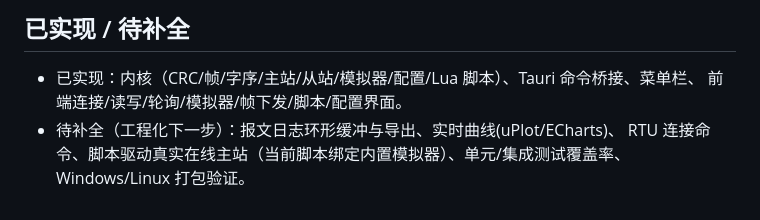
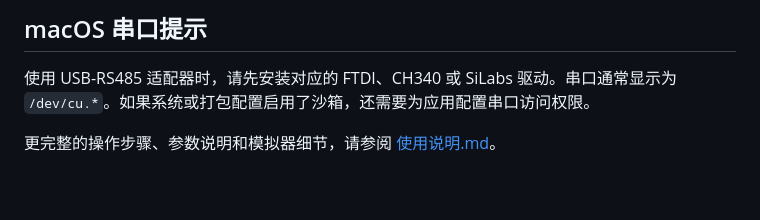
Before and after one commit to oldsyun/modbustool, a Markdown page: README.md, the part around one of its changes. Drawn GitHub-style.

```diff
--- a/README.md
+++ b/README.md
@@ -67,7 +79,6 @@ npm run tauri build         # 产出各平台安装包（macOS: .app / .dmg）
 
-## 已实现 / 待补全
-- 已实现：内核（CRC/帧/字序/主站/从站/模拟器/配置/Lua 脚本）、Tauri 命令桥接、菜单栏、
-  前端连接/读写/轮询/模拟器/帧下发/脚本/配置界面。
-- 待补全（工程化下一步）：报文日志环形缓冲与导出、实时曲线(uPlot/ECharts)、
-  RTU 连接命令、脚本驱动真实在线主站（当前脚本绑定内置模拟器）、单元/集成测试覆盖率、
-  Windows/Linux 打包验证。
+## macOS 串口提示
+
+使用 USB-RS485 适配器时，请先安装对应的 FTDI、CH340 或 SiLabs 驱动。串口通常显示为 `/dev/cu.*`。如果系统或打包配置启用了沙箱，还需要为应用配置串口访问权限。
+
+更完整的操作步骤、参数说明和模拟器细节，请参阅 [使用说明.md](使用说明.md)。
```
Also changed, not shown: other parts of README.md (+66 -54 lines).
